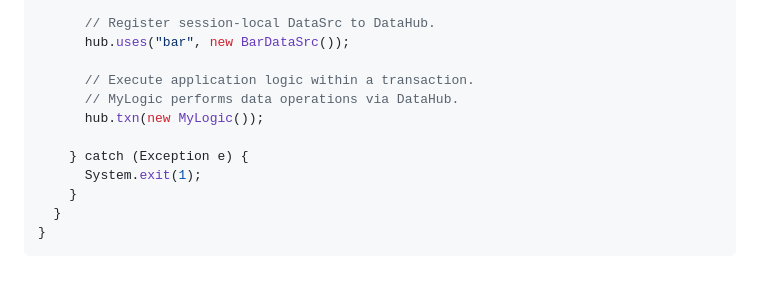
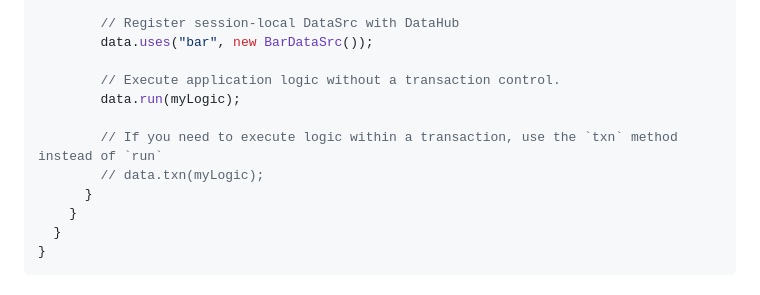
Before and after one commit to sttk/sabi-java, a Markdown page: README.md, the part around one of its changes. Drawn GitHub-style.

```diff
--- a/README.md
+++ b/README.md
@@ -188,13 +203,13 @@ public class Main {
 
-      // Register session-local DataSrc to DataHub.
-      hub.uses("bar", new BarDataSrc());
+        // Register session-local DataSrc with DataHub
+        data.uses("bar", new BarDataSrc());
 
-      // Execute application logic within a transaction.
-      // MyLogic performs data operations via DataHub.
-      hub.txn(new MyLogic());
+        // Execute application logic without a transaction control.
+        data.run(myLogic);
 
-    } catch (Exception e) {
-      System.exit(1);
+        // If you need to execute logic within a transaction, use the `txn` method instead of `run`
+        // data.txn(myLogic);
+      }
     }
   }
 }
```
Also changed, not shown: other parts of README.md (+83 -68 lines).
